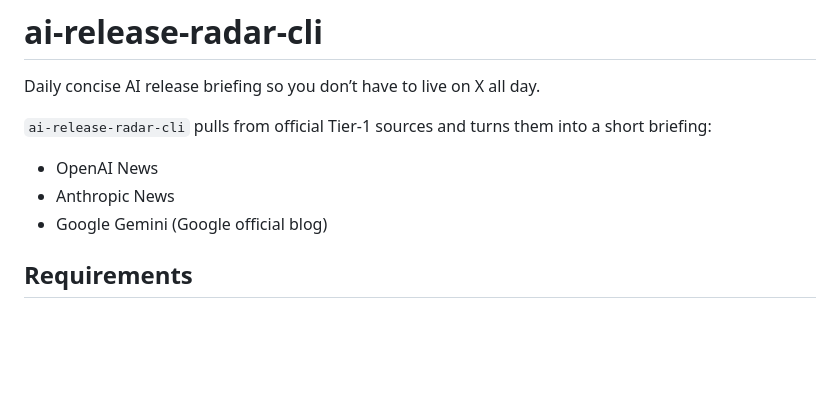
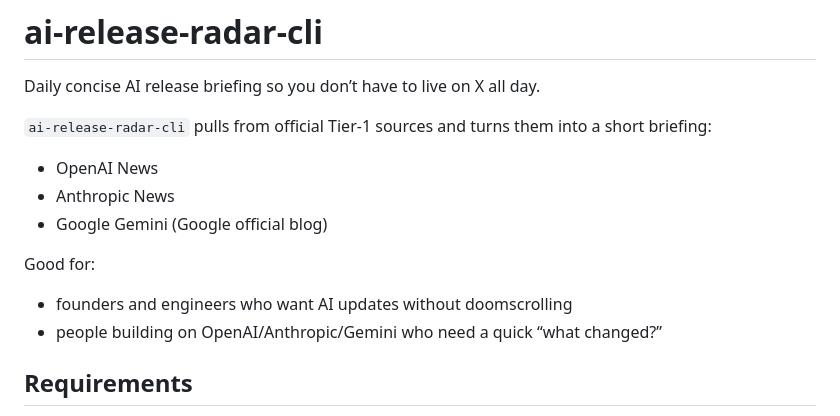
Before and after one commit to alexissan/ai-release-radar-cli, a Markdown page: README.md, the part around the change. Rendered like a GitHub page; blank space fills up the shorter version.

Commit message:
docs: add who-it-is-for section to radar

```diff
--- a/README.md
+++ b/README.md
@@ -6,6 +6,10 @@ Daily concise AI release briefing so you don’t have to live on X all day.
 - OpenAI News
 - Anthropic News
 - Google Gemini (Google official blog)
+
+Good for:
+- founders and engineers who want AI updates without doomscrolling
+- people building on OpenAI/Anthropic/Gemini who need a quick “what changed?”
 
 ## Requirements
 
```
